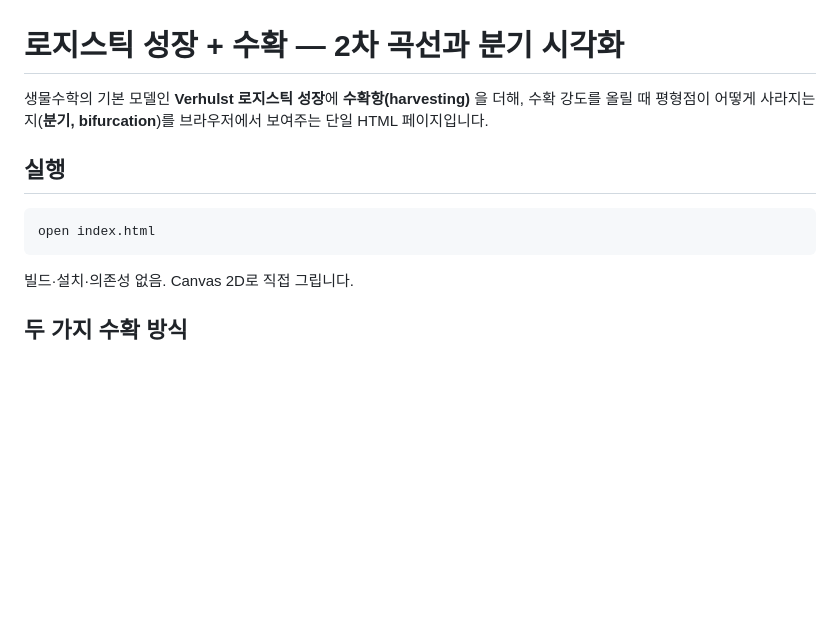
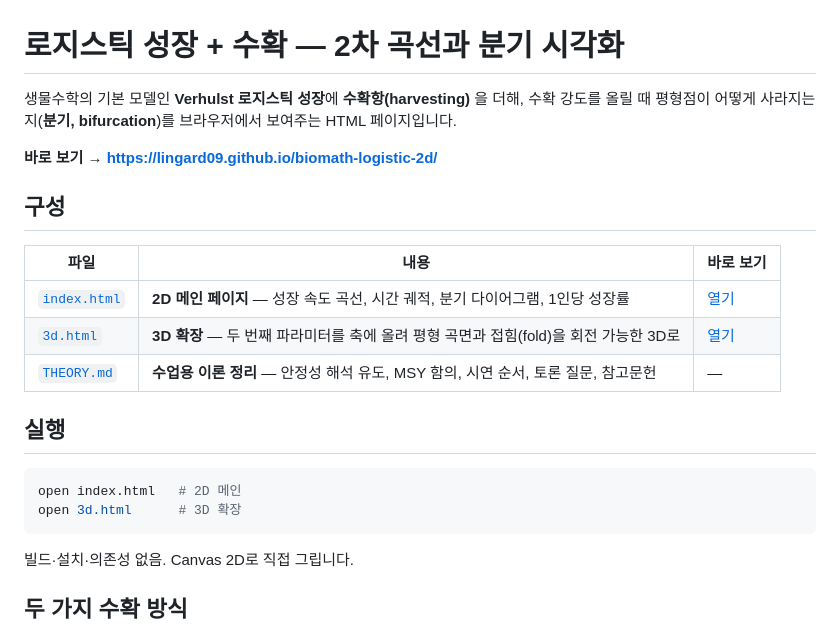
Before and after one commit to lingard09/biomath-logistic-2d, a Markdown page: README.md, the part around one of its changes. GitHub-like rendering; blank space fills up the shorter version.

````diff
--- a/README.md
+++ b/README.md
@@ -1,12 +1,23 @@
 # 로지스틱 성장 + 수확 — 2차 곡선과 분기 시각화
 
 생물수학의 기본 모델인 **Verhulst 로지스틱 성장**에 **수확항(harvesting)** 을 더해,
-수확 강도를 올릴 때 평형점이 어떻게 사라지는지(**분기, bifurcation**)를 브라우저에서 보여주는 단일 HTML 페이지입니다.
+수확 강도를 올릴 때 평형점이 어떻게 사라지는지(**분기, bifurcation**)를 브라우저에서 보여주는 HTML 페이지입니다.
+
+**바로 보기 → https://lingard09.github.io/biomath-logistic-2d/**
+
+## 구성
+
+| 파일 | 내용 | 바로 보기 |
+|---|---|---|
+| [`index.html`](index.html) | **2D 메인 페이지** — 성장 속도 곡선, 시간 궤적, 분기 다이어그램, 1인당 성장률 | [열기](https://lingard09.github.io/biomath-logistic-2d/) |
+| [`3d.html`](3d.html) | **3D 확장** — 두 번째 파라미터를 축에 올려 평형 곡면과 접힘(fold)을 회전 가능한 3D로 | [열기](https://lingard09.github.io/biomath-logistic-2d/3d.html) |
+| [`THEORY.md`](THEORY.md) | **수업용 이론 정리** — 안정성 해석 유도, MSY 함의, 시연 순서, 토론 질문, 참고문헌 | — |
 
 ## 실행
 
 ```bash
-open index.html
+open index.html   # 2D 메인
+open 3d.html      # 3D 확장
 ```
 
 빌드·설치·의존성 없음. Canvas 2D로 직접 그립니다.
````
Also changed, not shown: other parts of README.md (+40 -0 lines).
